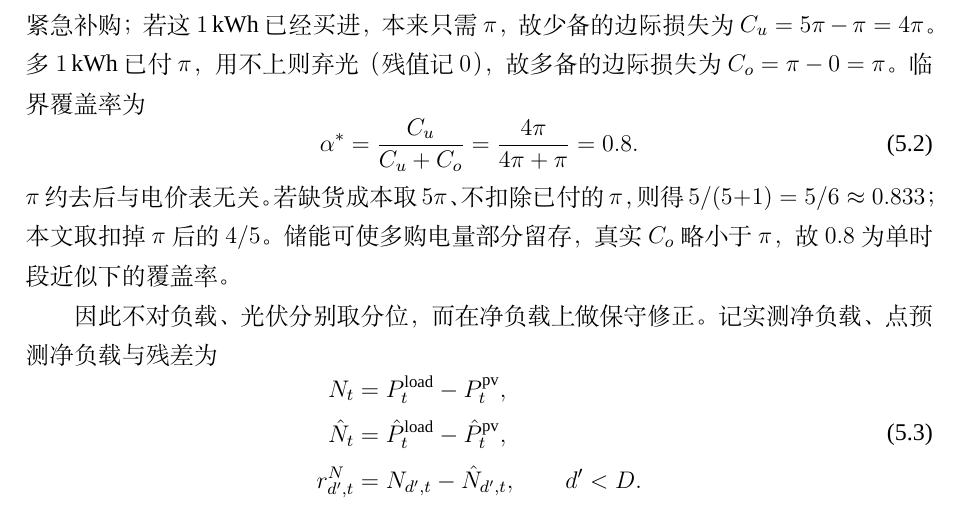
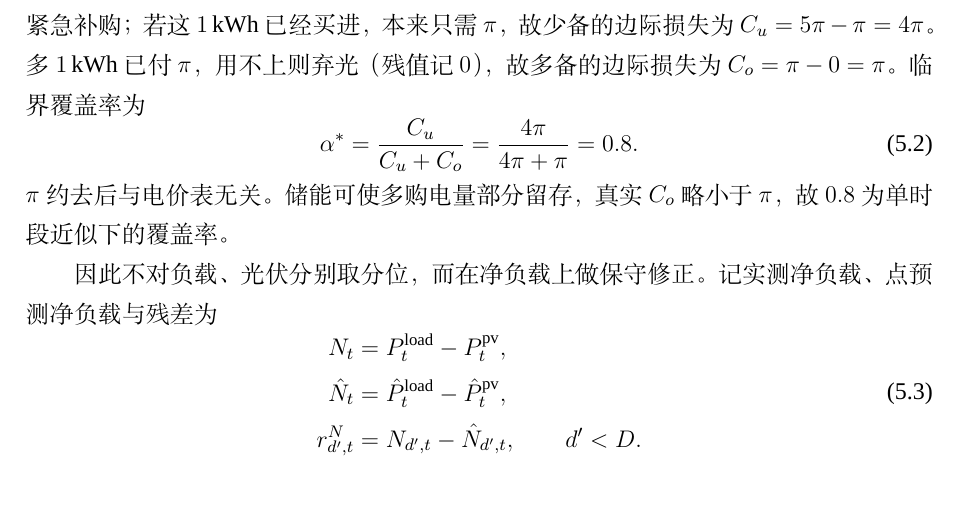
Before and after one commit to Sen-illion/math-modeling-paper, a LaTeX thesis (main_print.tex, which reads sections/q2.tex): part of page 19 of 47, cut so that both start at the same text. Compiled offline with XeLaTeX; a missing font is replaced by an installed copy or a similar font.

Commit message:
Update on Overleaf.

```diff
--- a/sections/q2.tex
+++ b/sections/q2.tex
@@ -63,7 +63,7 @@ $2$--$12$ 月同刻 MAE：同星期均值 $493$\,kW，$7$ 日同刻 $153.40$\,kW
 \alpha^{*}=\frac{C_u}{C_u+C_o}=\frac{4\pi}{4\pi+\pi}=0.8.
 \label{eq:q2_critical}
 \end{equation}
-$\pi$ 约去后与电价表无关。若缺货成本取 $5\pi$、不扣除已付的 $\pi$，则得 $5/(5+1)=5/6\approx0.833$；本文取扣掉 $\pi$ 后的 $4/5$。储能可使多购电量部分留存，真实 $C_o$ 略小于 $\pi$，故 $0.8$ 为单时段近似下的覆盖率。
+$\pi$ 约去后与电价表无关。储能可使多购电量部分留存，真实 $C_o$ 略小于 $\pi$，故 $0.8$ 为单时段近似下的覆盖率。
 
 因此不对负载、光伏分别取分位，而在净负载上做保守修正。记实测净负载、点预测净负载与残差为
 \begin{equation}
```
